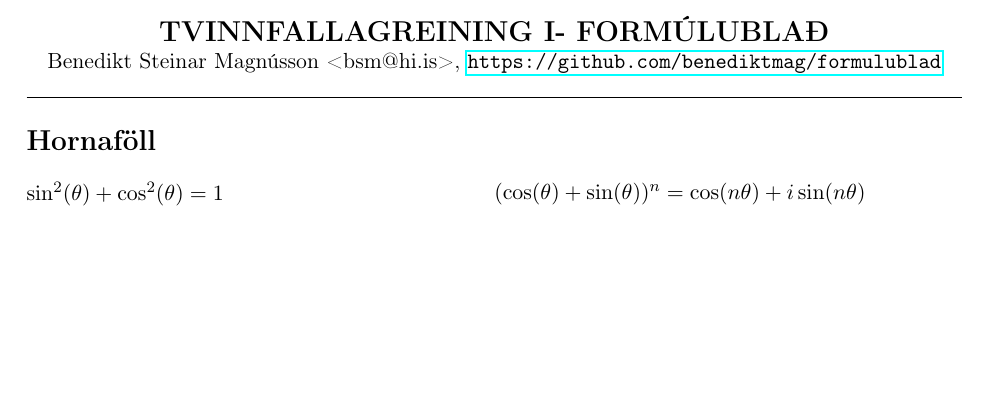
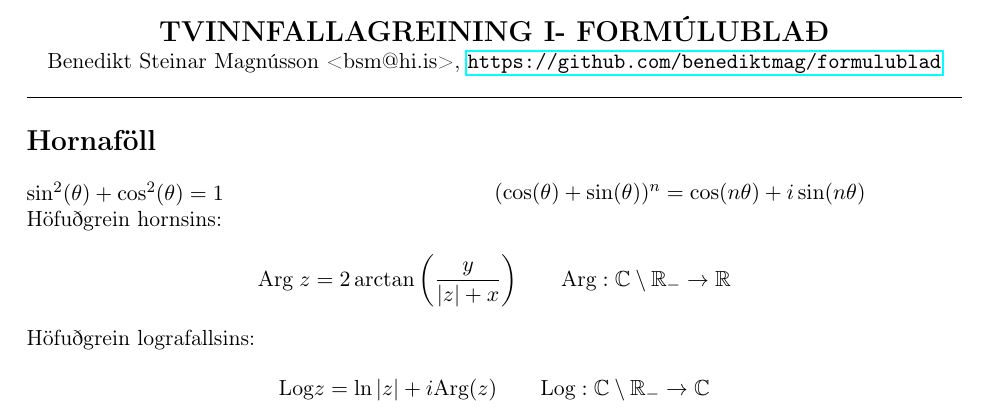
Before and after one commit to benediktmag/formulublad, a LaTeX document (formulubladTvinn.tex, which reads tvinn.tex): part of the page, cut so that both start at the same text, the shorter picture padded with empty space. Compiled offline with pdfLaTeX.

Commit message:
Breyting á tvinn.text

```diff
--- a/tvinn.tex
+++ b/tvinn.tex
@@ -9,3 +9,13 @@
 \begin{minipage}{.5\linewidth}
 	$(\cos(\theta)+\sin(\theta))^n = \cos(n\theta)+i\sin(n\theta)$
 \end{minipage}
+
+Höfuðgrein hornsins:
+\begin{equation*}
+  \text{Arg} \; z = 2 \arctan \bigg(\frac{y}{|z| + x} \biggl) \quad \quad \text{Arg} : \mathbb{C} \setminus \mathbb{R_{-}} \to \mathbb{R}
+\end{equation*}
+
+\noindent Höfuðgrein lografallsins:
+\begin{equation*}
+    \text{Log} z = \ln |z| + i \text{Arg}(z) \quad  \quad \text{Log}: \mathbb{C} \setminus \mathbb{R_{-}} \to \mathbb{C}
+\end{equation*}
```
